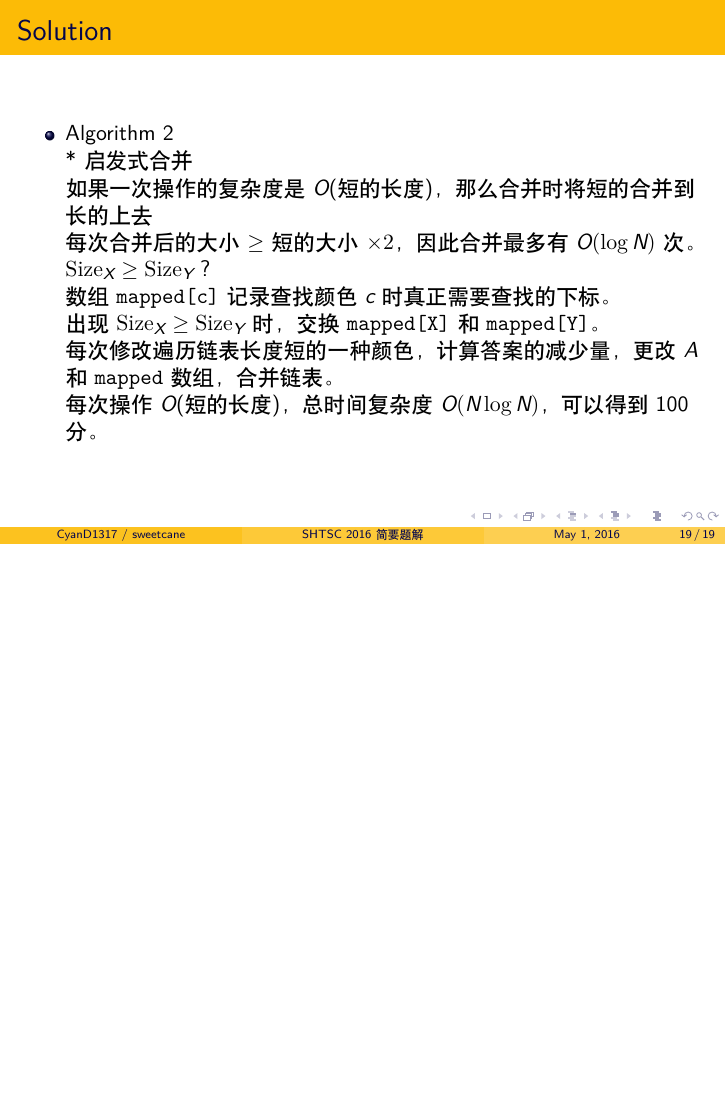
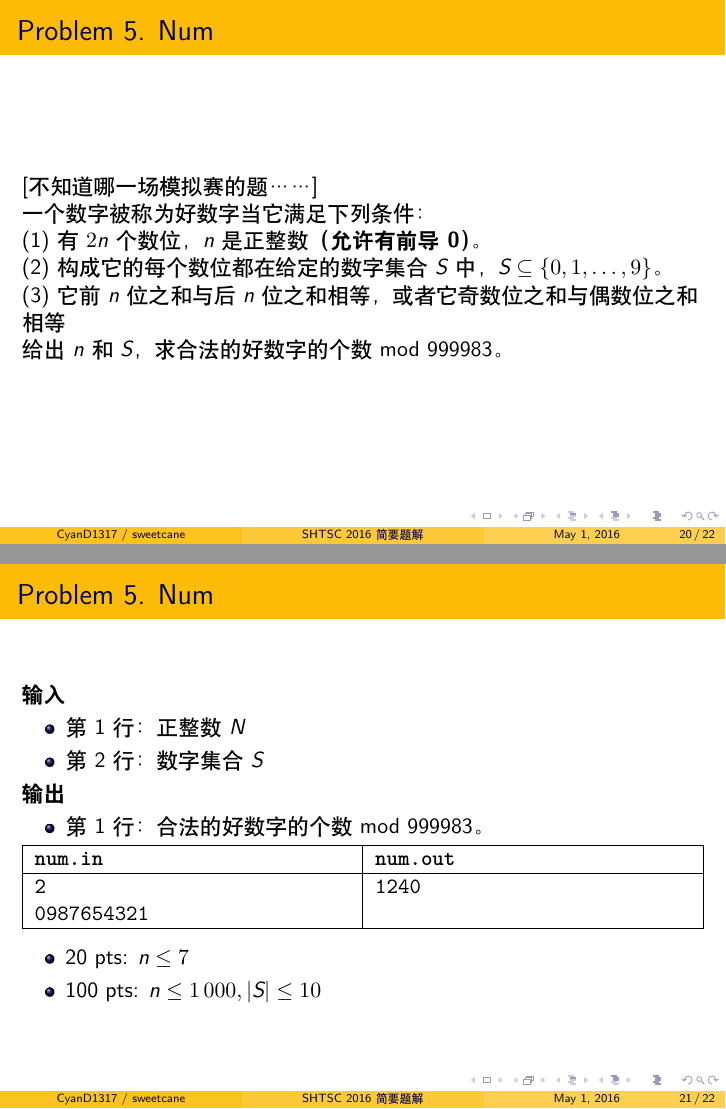
Before and after one commit to hsefz2018/fictional-octo-winner, LaTeX slides (slide/main.tex): page 42 of 42 before the commit and pages 43 and 44 of 45 after it, the two joined at a grey line, the shorter picture padded with empty space. Compiled offline with XeLaTeX.

Commit message:
水 D2 B - -

```diff
--- a/slide/main.tex
+++ b/slide/main.tex
@@ -363,3 +363,49 @@ $N$ 个布丁摆成一行，每个布丁一开始有一种颜色 $A_i$。
 
 \end{frame}
 
+%%%%%%%%%%%%%%%%%%%%%%%% Day 2 B %%%%%%%%%%%%%%%%%%%%%%%%
+
+\begin{frame}{Problem 5. Num}
+
+[不知道哪一场模拟赛的题……]
+
+一个数字被称为好数字当它满足下列条件：
+
+(1) 有 $2n$ 个数位，$n$ 是正整数\textbf{（允许有前导 0）}。
+
+(2) 构成它的每个数位都在给定的数字集合 $S$ 中，$S \subseteq \{0,1,\dots,9\}$。
+
+(3) 它前 $n$ 位之和与后 $n$ 位之和相等，或者它奇数位之和与偶数位之和相等
+
+给出 $n$ 和 $S$，求合法的好数字的个数 mod 999983。
+
+\end{frame}
+
+\begin{frame}{Problem 5. Num}
+
+\textbf{输入}
+\begin{itemize}
+    \item 第 1 行：正整数 $N$
+    \item 第 2 行：数字集合 $S$
+\end{itemize}
+\textbf{输出}
+\begin{itemize}
+    \item 第 1 行：合法的好数字的个数 mod 999983。
+\end{itemize}
+
+\begin{tabularx}{\textwidth}{|X|X|}
+\hline
+\texttt{\textbf{num.in}} & \texttt{\textbf{num.out}} \\ \hline
+\texttt{2}\newline
+\texttt{0987654321}
+&
+\texttt{1240}
+\\ \hline
+\end{tabularx}
+\newline
+\begin{itemize}
+    \item 20 pts: $n \leq 7$
+    \item 100 pts: $n \leq 1\,000, |S| \leq 10$
+\end{itemize}
+
+\end{frame}
```
Also changed, not shown: slide/problems.tex (+47 -0 lines), slide/main.tex (12 more changed lines).
